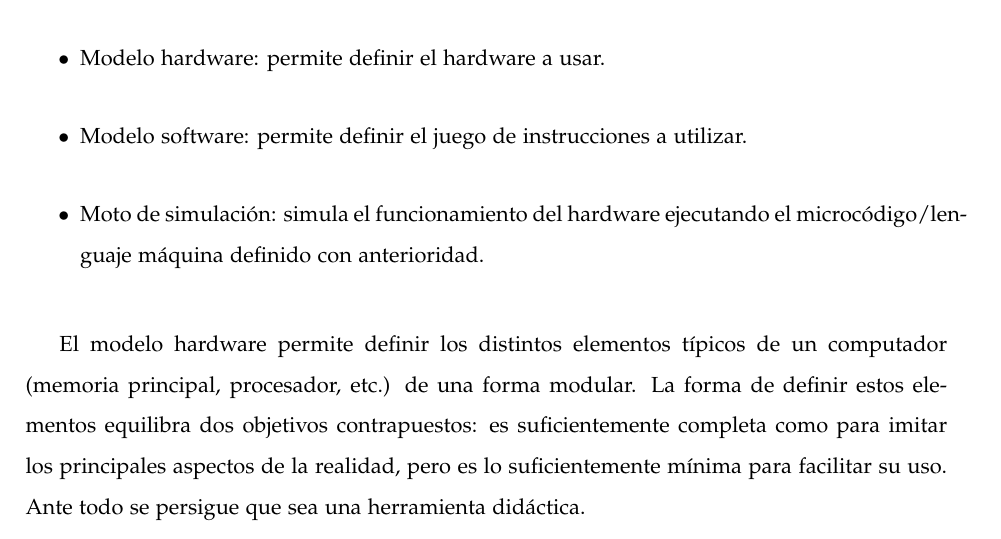
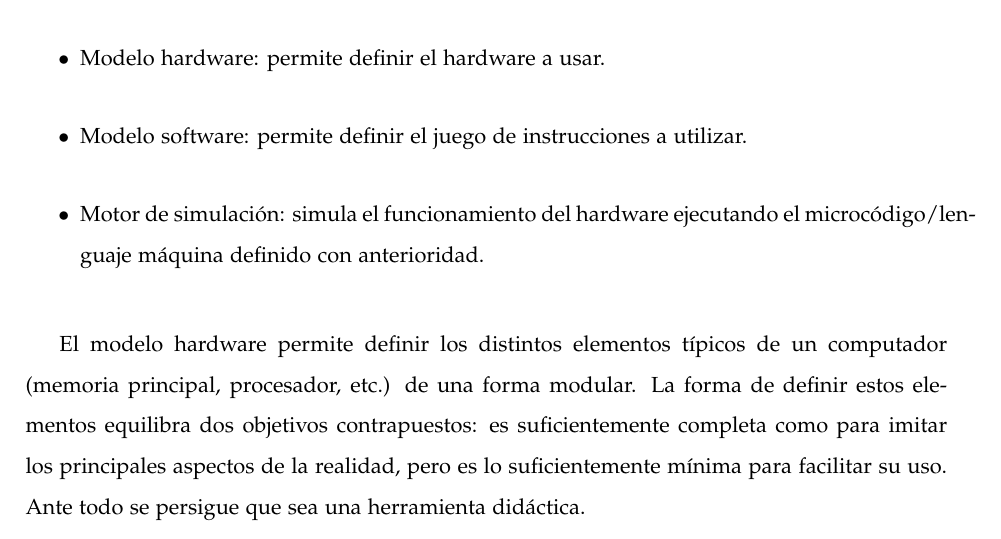
Before and after one commit to jprieto92/wepsimThesis, a LaTeX thesis (main.tex, which reads chapters/chap4.tex): part of page 69 of 119, cut so that both start at the same text. The pictures show the PDF file main.pdf that the author committed with the source.

Commit message:
Errata
Modificada errata en chapter 4

```diff
--- a/chapters/chap4.tex
+++ b/chapters/chap4.tex
@@ -43,7 +43,7 @@ La arquitectura de la solución presentada en este trabajo consta de tres elemen
 \begin{itemize}
 \item Modelo hardware: permite definir el hardware a usar.
 \item Modelo software: permite definir el juego de instrucciones a utilizar.
-\item Moto de simulación: simula el funcionamiento del hardware ejecutando el microcódigo/lenguaje máquina definido con anterioridad.
+\item Motor de simulación: simula el funcionamiento del hardware ejecutando el microcódigo/lenguaje máquina definido con anterioridad.
 \end{itemize}
 
 El modelo hardware permite definir los distintos elementos típicos de un computador (memoria principal, procesador, etc.) de una forma modular. La forma de definir estos elementos equilibra dos objetivos contrapuestos: es suficientemente completa como para imitar los principales aspectos de la realidad, pero es lo suficientemente mínima para facilitar su uso. Ante todo se persigue que sea una herramienta didáctica.
```
Also changed, not shown: main.pdf, chapters/chap4.tex (2 more changed lines).
